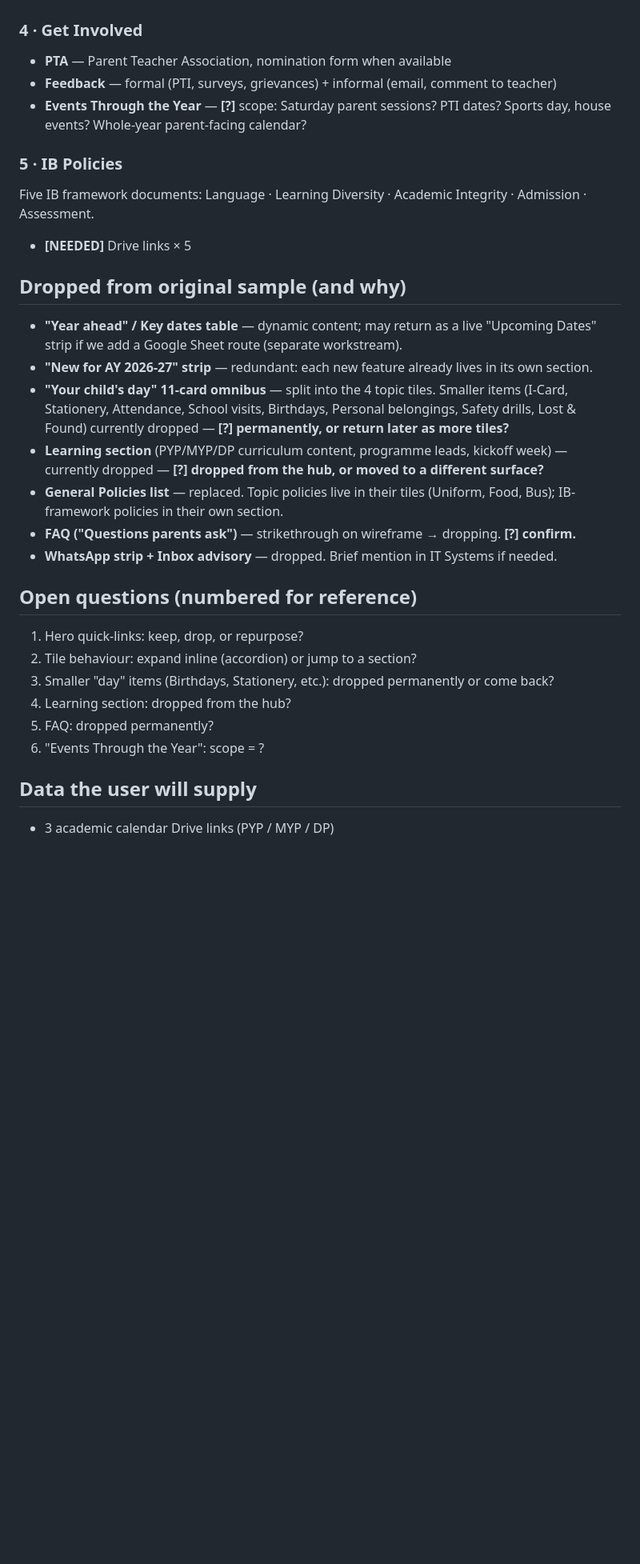
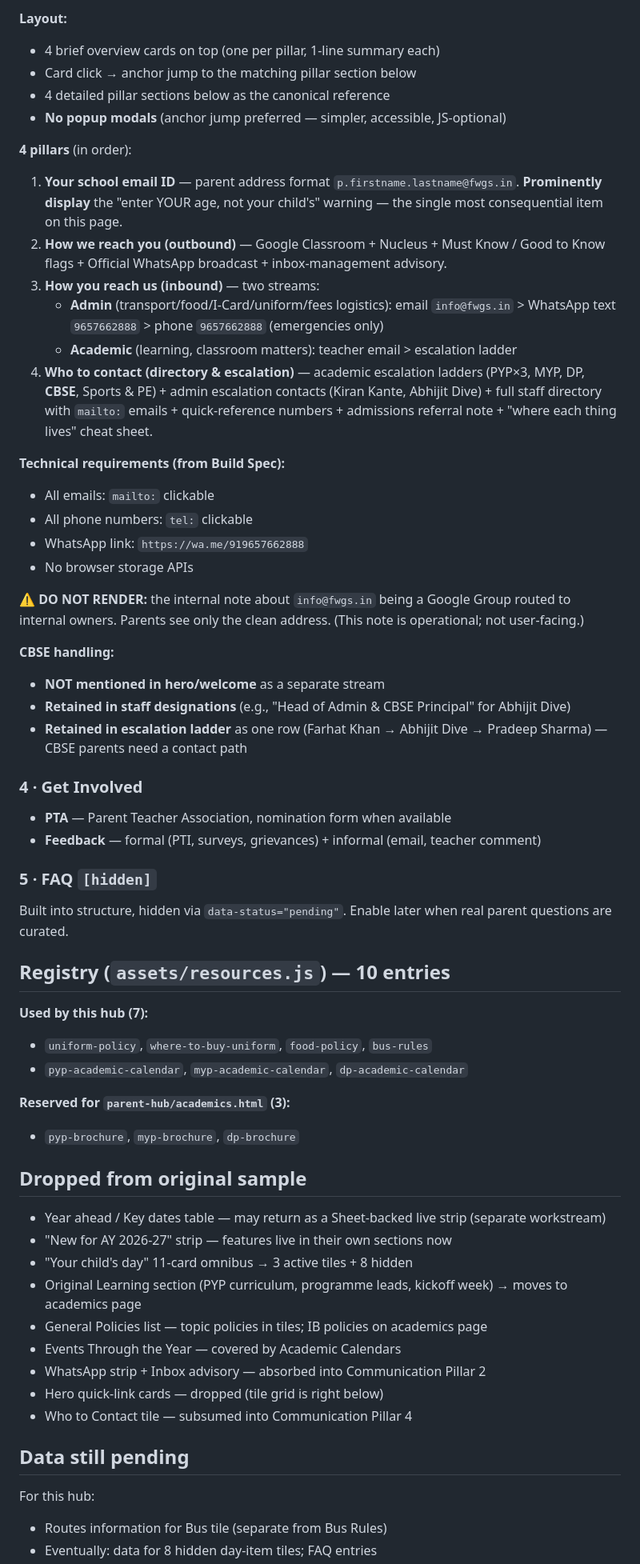
Before and after one commit to vardan-kabra/fwgs-curricle, a Markdown page: parent-hub/SPEC.md, the part around one of its changes. Shown at 80% size. Rendered like a GitHub page; blank space fills up the shorter version.

Commit message:
parent-hub: lock SPEC v0.3 (admin/academic split), update CLAUDE.md

```diff
--- a/parent-hub/SPEC.md
+++ b/parent-hub/SPEC.md
@@ -45,32 +61,63 @@ How we communicate. Three platforms + one tagging convention.
+**Layout:**
+- 4 brief overview cards on top (one per pillar, 1-line summary each)
+- Card click → anchor jump to the matching pillar section below
+- 4 detailed pillar sections below as the canonical reference
+- **No popup modals** (anchor jump preferred — simpler, accessible, JS-optional)
+
+**4 pillars** (in order):
+1. **Your school email ID** — parent address format `p.firstname.lastname@fwgs.in`. **Prominently display** the "enter YOUR age, not your child's" warning — the single most consequential item on this page.
+2. **How we reach you (outbound)** — Google Classroom + Nucleus + Must Know / Good to Know flags + Official WhatsApp broadcast + inbox-management advisory.
+3. **How you reach us (inbound)** — two streams:
+   - **Admin** (transport/food/I-Card/uniform/fees logistics): email `info@fwgs.in` > WhatsApp text `9657662888` > phone `9657662888` (emergencies only)
+   - **Academic** (learning, classroom matters): teacher email > escalation ladder
+4. **Who to contact (directory & escalation)** — academic escalation ladders (PYP×3, MYP, DP, **CBSE**, Sports & PE) + admin escalation contacts (Kiran Kante, Abhijit Dive) + full staff directory with `mailto:` emails + quick-reference numbers + admissions referral note + "where each thing lives" cheat sheet.
+
+**Technical requirements (from Build Spec):**
+- All emails: `mailto:` clickable
+- All phone numbers: `tel:` clickable
+- WhatsApp link: `https://wa.me/919657662888`
+- No browser storage APIs
+
+**⚠ DO NOT RENDER:** the internal note about `info@fwgs.in` being a Google Group routed to internal owners. Parents see only the clean address. (This note is operational; not user-facing.)
+
+**CBSE handling:**
+- **NOT mentioned in hero/welcome** as a separate stream
+- **Retained in staff designations** (e.g., "Head of Admin & CBSE Principal" for Abhijit Dive)
+- **Retained in escalation ladder** as one row (Farhat Khan → Abhijit Dive → Pradeep Sharma) — CBSE parents need a contact path
 
 ### 4 · Get Involved
+
 - **PTA** — Parent Teacher Association, nomination form when available
-- **Feedback** — formal (PTI, surveys, grievances) + informal (email, comment to teacher)
-- **Events Through the Year** — **[?]** scope: Saturday parent sessions? PTI dates? Sports day, house events? Whole-year parent-facing calendar?
+- **Feedback** — formal (PTI, surveys, grievances) + informal (email, teacher comment)
 
-### 5 · IB Policies
-Five IB framework documents: Language · Learning Diversity · Academic Integrity · Admission · Assessment.
-- **[NEEDED]** Drive links × 5
+### 5 · FAQ `[hidden]`
 
-## Dropped from original sample (and why)
+Built into structure, hidden via `data-status="pending"`. Enable later when real parent questions are curated.
 
-- **"Year ahead" / Key dates table** — dynamic content; may return as a live "Upcoming Dates" strip if we add a Google Sheet route (separate workstream).
-- **"New for AY 2026-27" strip** — redundant: each new feature already lives in its own section.
-- **"Your child's day" 11-card omnibus** — split into the 4 topic tiles. Smaller items (I-Card, Stationery, Attendance, School visits, Birthdays, Personal belongings, Safety drills, Lost & Found) currently dropped — **[?] permanently, or return later as more tiles?**
-- **Learning section** (PYP/MYP/DP curriculum content, programme leads, kickoff week) — currently dropped — **[?] dropped from the hub, or moved to a different surface?**
-- **General Policies list** — replaced. Topic policies live in their tiles (Uniform, Food, Bus); IB-framework policies in their own section.
-- **FAQ ("Questions parents ask")** — strikethrough on wireframe → dropping. **[?] confirm.**
-- **WhatsApp strip + Inbox advisory** — dropped. Brief mention in IT Systems if needed.
+## Registry (`assets/resources.js`) — 10 entries
 
-## Open questions (numbered for reference)
+**Used by this hub (7):**
+- `uniform-policy`, `where-to-buy-uniform`, `food-policy`, `bus-rules`
+- `pyp-academic-calendar`, `myp-academic-calendar`, `dp-academic-calendar`
 
-1. Hero quick-links: keep, drop, or repurpose?
-2. Tile behaviour: expand inline (accordion) or jump to a section?
-3. Smaller "day" items (Birthdays, Stationery, etc.): dropped permanently or come back?
-4. Learning section: dropped from the hub?
-5. FAQ: dropped permanently?
-6. "Events Through the Year": scope = ?
+**Reserved for `parent-hub/academics.html` (3):**
+- `pyp-brochure`, `myp-brochure`, `dp-brochure`
 
-## Data the user will supply
+## Dropped from original sample
 
-- 3 academic calendar Drive links (PYP / MYP / DP)
+- Year ahead / Key dates table — may return as a Sheet-backed live strip (separate workstream)
+- "New for AY 2026-27" strip — features live in their own sections now
+- "Your child's day" 11-card omnibus → 3 active tiles + 8 hidden
+- Original Learning section (PYP curriculum, programme leads, kickoff week) → moves to academics page
+- General Policies list — topic policies in tiles; IB policies on academics page
+- Events Through the Year — covered by Academic Calendars
+- WhatsApp strip + Inbox advisory — absorbed into Communication Pillar 2
+- Hero quick-link cards — dropped (tile grid is right below)
+- Who to Contact tile — subsumed into Communication Pillar 4
+
+## Data still pending
+
+For this hub:
+- Routes information for Bus tile (separate from Bus Rules)
+- Eventually: data for 8 hidden day-item tiles; FAQ entries
+
```
Also changed, not shown: other parts of parent-hub/SPEC.md (+47 -32 lines), CLAUDE.md (+6 -1 lines).
